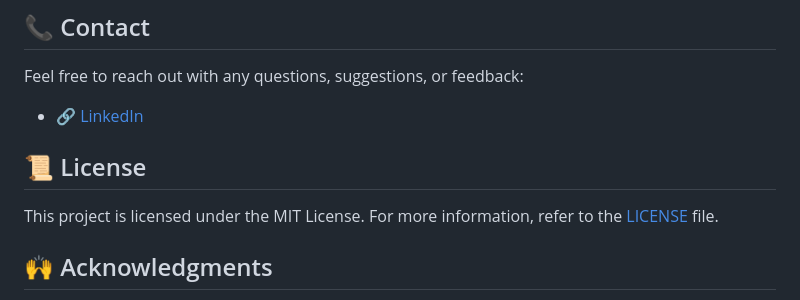
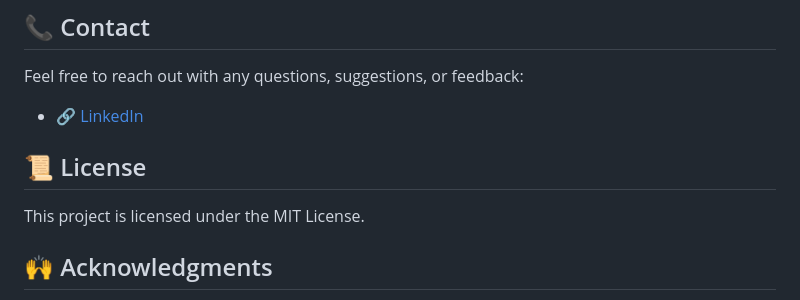
Before and after one commit to sanakhuram/squareEyes-js, a Markdown page: READme.md, the part around the change. GitHub-like rendering.

```diff
--- a/READme.md
+++ b/READme.md
@@ -83,9 +83,10 @@ Feel free to reach out with any questions, suggestions, or feedback:
 
 - [🔗 LinkedIn](https://www.linkedin.com/in/sana-khuram-157ba02b7/)
 
+
 ## 📜 License
 
-This project is licensed under the MIT License. For more information, refer to the [LICENSE](LICENSE.md) file.
+This project is licensed under the MIT License.
 
 ## 🙌 Acknowledgments
 
```
